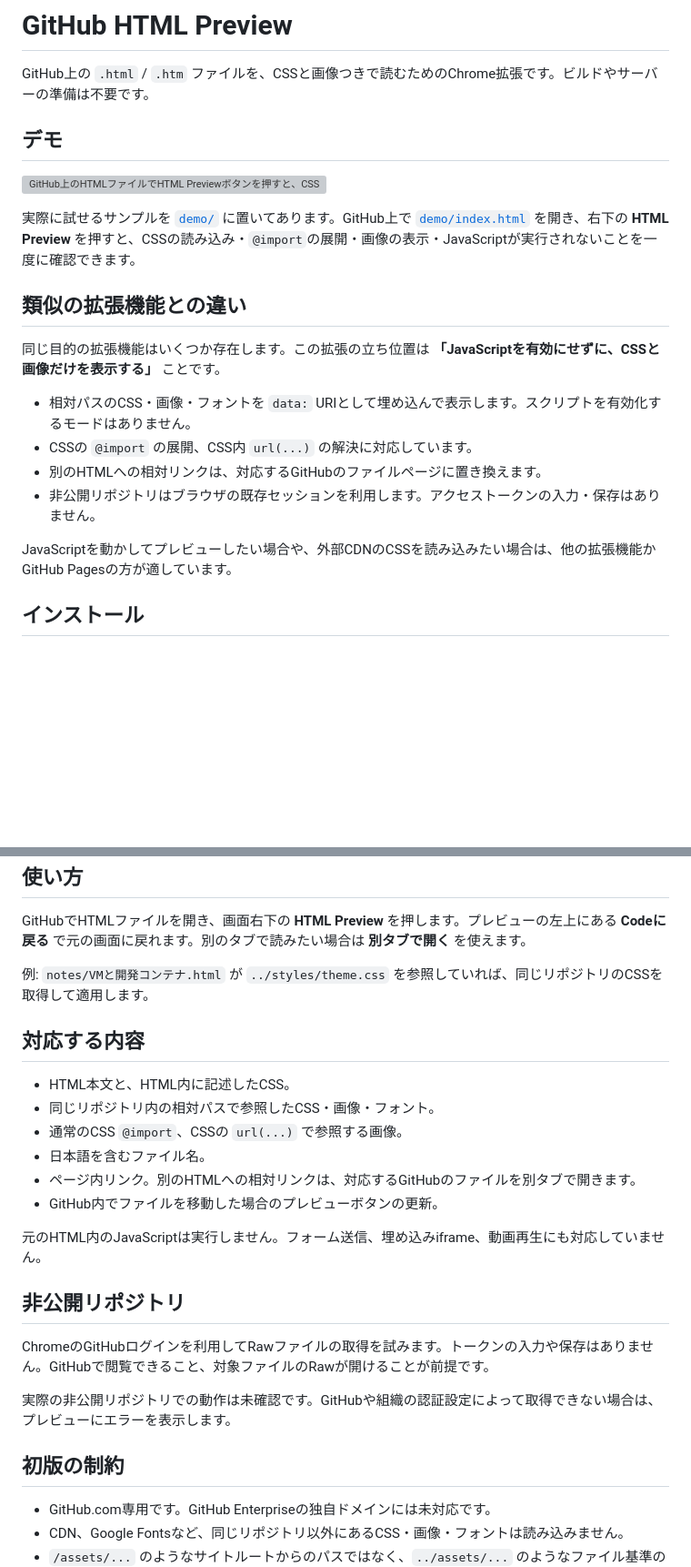
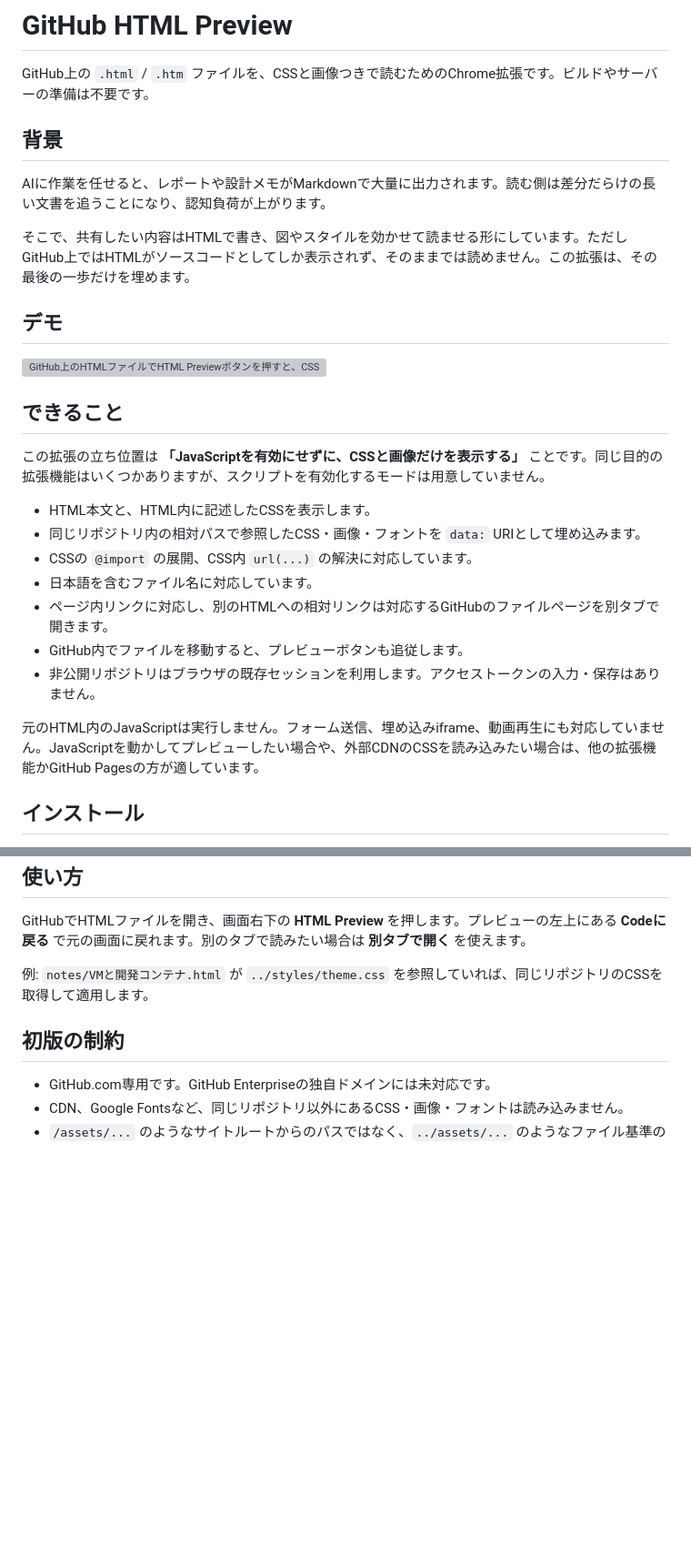
Before and after one commit to azpiero/github-html-preview, a Markdown page: README.md, 2 parts joined by grey strips. Shown at 91% size. Drawn GitHub-style; blank space fills up the shorter version; grey boxes are pictures that could not be loaded.

Commit message:
readme 整理

```diff
--- a/README.md
+++ b/README.md
@@ -1,23 +1,30 @@
 # GitHub HTML Preview
 
 GitHub上の `.html` / `.htm` ファイルを、CSSと画像つきで読むためのChrome拡張です。ビルドやサーバーの準備は不要です。
+
+## 背景
+
+AIに作業を任せると、レポートや設計メモがMarkdownで大量に出力されます。読む側は差分だらけの長い文書を追うことになり、認知負荷が上がります。
+
+そこで、共有したい内容はHTMLで書き、図やスタイルを効かせて読ませる形にしています。ただしGitHub上ではHTMLがソースコードとしてしか表示されず、そのままでは読めません。この拡張は、その最後の一歩だけを埋めます。
 
 ## デモ
 
 ![GitHub上のHTMLファイルでHTML Previewボタンを押すと、CSSと画像が適用されたプレビューが開く様子](docs/demo.gif)
 
-実際に試せるサンプルを [`demo/`](demo/) に置いてあります。GitHub上で [`demo/index.html`](demo/index.html) を開き、右下の **HTML Preview** を押すと、CSSの読み込み・`@import`の展開・画像の表示・JavaScriptが実行されないことを一度に確認できます。
+## できること
 
-## 類似の拡張機能との違い
+この拡張の立ち位置は **「JavaScriptを有効にせずに、CSSと画像だけを表示する」** ことです。同じ目的の拡張機能はいくつかありますが、スクリプトを有効化するモードは用意していません。
 
-同じ目的の拡張機能はいくつか存在します。この拡張の立ち位置は **「JavaScriptを有効にせずに、CSSと画像だけを表示する」** ことです。
-
-- 相対パスのCSS・画像・フォントを `data:` URIとして埋め込んで表示します。スクリプトを有効化するモードはありません。
+- HTML本文と、HTML内に記述したCSSを表示します。
+- 同じリポジトリ内の相対パスで参照したCSS・画像・フォントを `data:` URIとして埋め込みます。
 - CSSの `@import` の展開、CSS内 `url(...)` の解決に対応しています。
-- 別のHTMLへの相対リンクは、対応するGitHubのファイルページに置き換えます。
+- 日本語を含むファイル名に対応しています。
+- ページ内リンクに対応し、別のHTMLへの相対リンクは対応するGitHubのファイルページを別タブで開きます。
+- GitHub内でファイルを移動すると、プレビューボタンも追従します。
 - 非公開リポジトリはブラウザの既存セッションを利用します。アクセストークンの入力・保存はありません。
 
-JavaScriptを動かしてプレビューしたい場合や、外部CDNのCSSを読み込みたい場合は、他の拡張機能かGitHub Pagesの方が適しています。
+元のHTML内のJavaScriptは実行しません。フォーム送信、埋め込みiframe、動画再生にも対応していません。JavaScriptを動かしてプレビューしたい場合や、外部CDNのCSSを読み込みたい場合は、他の拡張機能かGitHub Pagesの方が適しています。
 
 ## インストール
 
@@ -36,23 +43,6 @@ GitHubでHTMLファイルを開き、画面右下の **HTML Preview** を押し
 
 例: `notes/VMと開発コンテナ.html` が `../styles/theme.css` を参照していれば、同じリポジトリのCSSを取得して適用します。
 
-## 対応する内容
-
-- HTML本文と、HTML内に記述したCSS。
-- 同じリポジトリ内の相対パスで参照したCSS・画像・フォント。
-- 通常のCSS `@import`、CSSの `url(...)` で参照する画像。
-- 日本語を含むファイル名。
-- ページ内リンク。別のHTMLへの相対リンクは、対応するGitHubのファイルを別タブで開きます。
-- GitHub内でファイルを移動した場合のプレビューボタンの更新。
-
-元のHTML内のJavaScriptは実行しません。フォーム送信、埋め込みiframe、動画再生にも対応していません。
-
-## 非公開リポジトリ
-
-ChromeのGitHubログインを利用してRawファイルの取得を試みます。トークンの入力や保存はありません。GitHubで閲覧できること、対象ファイルのRawが開けることが前提です。
-
-実際の非公開リポジトリでの動作は未確認です。GitHubや組織の認証設定によって取得できない場合は、プレビューにエラーを表示します。
-
 ## 初版の制約
 
 - GitHub.com専用です。GitHub Enterpriseの独自ドメインには未対応です。
```
Also changed, not shown: other parts of README.md (+9 -2 lines).
